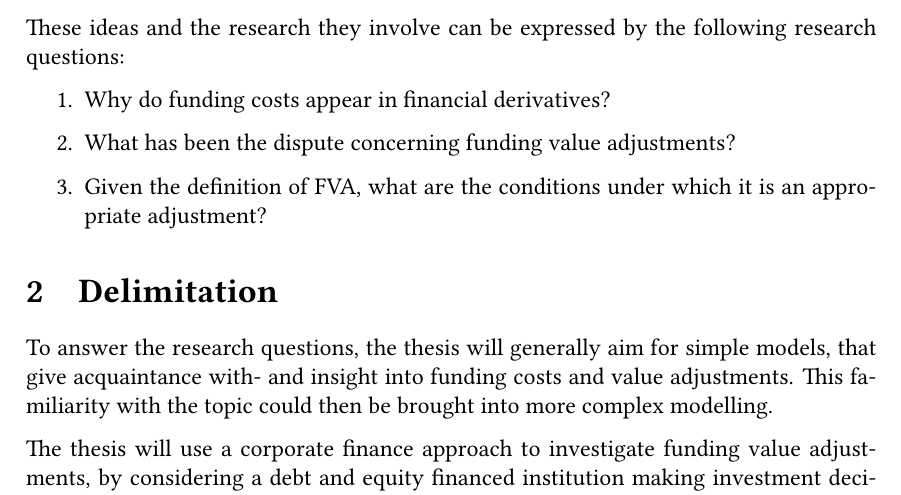
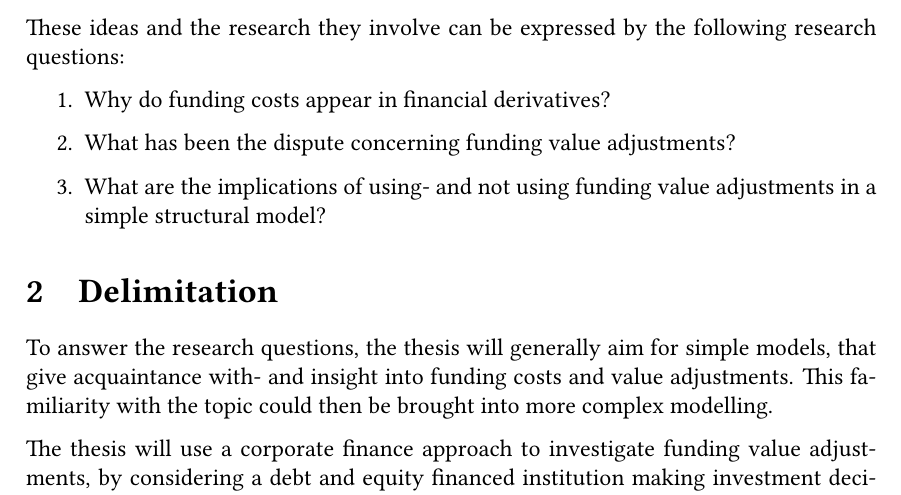
Before and after one commit to sebastianbaltser/master-thesis, a LaTeX thesis (thesis/main.tex, which reads thesis/content/front-matter/introduction/problem-statement.tex): part of page 4 of 73, cut so that both start at the same text. Compiled offline with pdfLaTeX.

Commit message:
Change third research question

```diff
--- a/thesis/content/front-matter/introduction/problem-statement.tex
+++ b/thesis/content/front-matter/introduction/problem-statement.tex
@@ -24,8 +24,8 @@
     \begin{enumerate}
         \item Why do funding costs appear in financial derivatives?
         \item What has been the dispute concerning funding value adjustments?
-        \item Given the definition of FVA,
-              what are the conditions under which it is an appropriate adjustment?
+        \item What are the implications of using- and not using funding value adjustments
+              in a simple structural model?
     \end{enumerate}
 
 \end{document}
```
